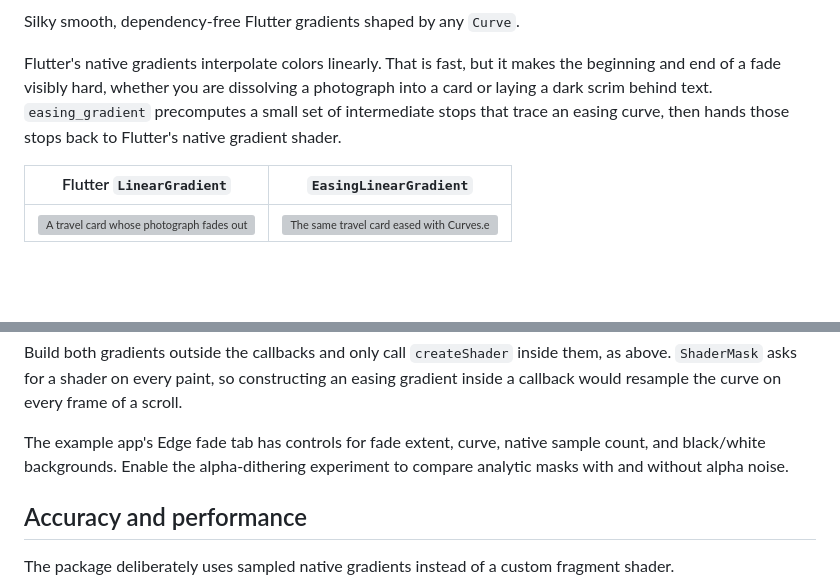
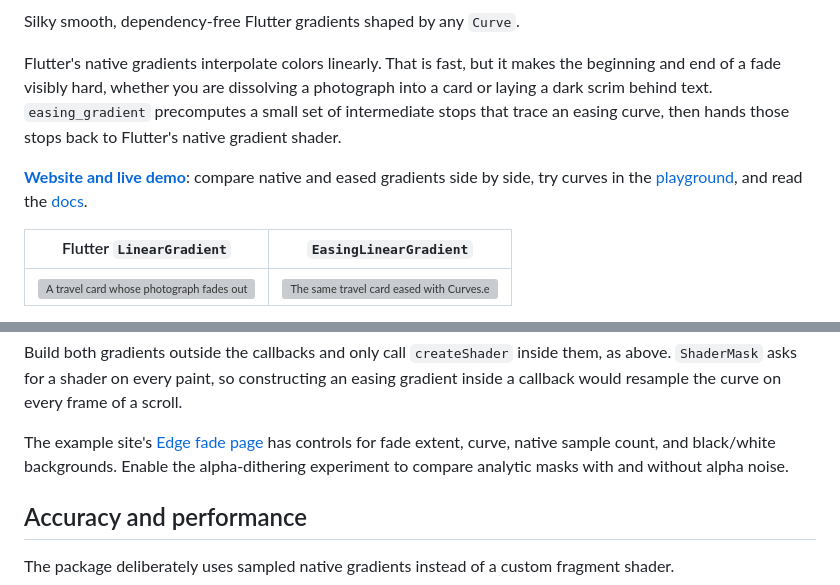
Before and after one commit to BirjuVachhani/easing_gradient, a Markdown page: README.md, 2 parts joined by grey strips. GitHub-like rendering; blank space fills up the shorter version; grey boxes are pictures that could not be loaded.

Commit message:
docs: Update README with additional links and improve clarity of example site references

```diff
--- a/README.md
+++ b/README.md
@@ -3,6 +7,8 @@
 Silky smooth, dependency-free Flutter gradients shaped by any `Curve`.
 
 Flutter's native gradients interpolate colors linearly. That is fast, but it makes the beginning and end of a fade visibly hard, whether you are dissolving a photograph into a card or laying a dark scrim behind text. `easing_gradient` precomputes a small set of intermediate stops that trace an easing curve, then hands those stops back to Flutter's native gradient shader.
+
+**[Website and live demo](https://birjuvachhani.github.io/easing_gradient/)**: compare native and eased gradients side by side, try curves in the [playground](https://birjuvachhani.github.io/easing_gradient/playground), and read the [docs](https://birjuvachhani.github.io/easing_gradient/docs).
 
 | Flutter `LinearGradient` | `EasingLinearGradient` |
 | :---: | :---: |
@@ -263,7 +269,7 @@ Swap `begin` and `end` for `Alignment.centerLeft` and `Alignment.centerRight` to
 
 Build both gradients outside the callbacks and only call `createShader` inside them, as above. `ShaderMask` asks for a shader on every paint, so constructing an easing gradient inside a callback would resample the curve on every frame of a scroll.
 
-The example app's Edge fade tab has controls for fade extent, curve, native sample count, and black/white backgrounds. Enable the alpha-dithering experiment to compare analytic masks with and without alpha noise.
+The example site's [Edge fade page](https://birjuvachhani.github.io/easing_gradient/edge-fade) has controls for fade extent, curve, native sample count, and black/white backgrounds. Enable the alpha-dithering experiment to compare analytic masks with and without alpha noise.
 
 ## Accuracy and performance
 
```
Also changed, not shown: other parts of README.md (+5 -1 lines).
